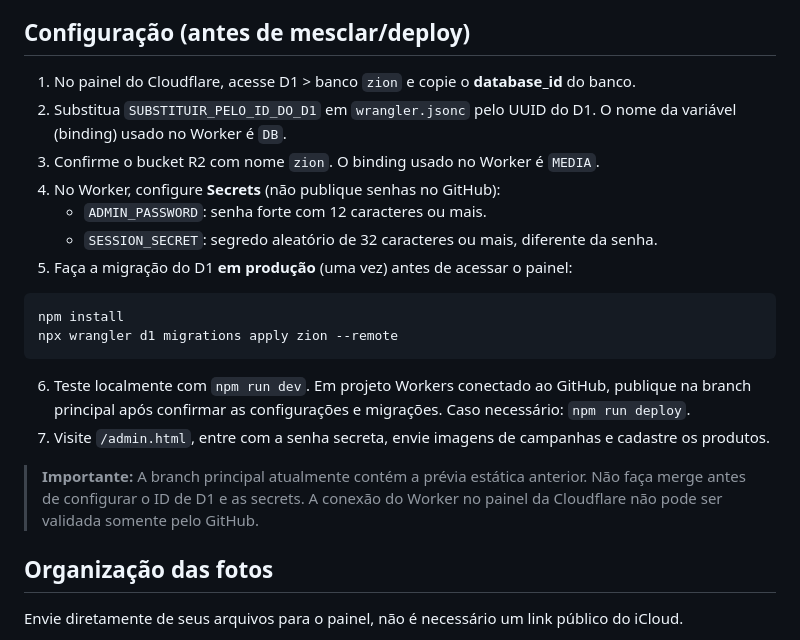
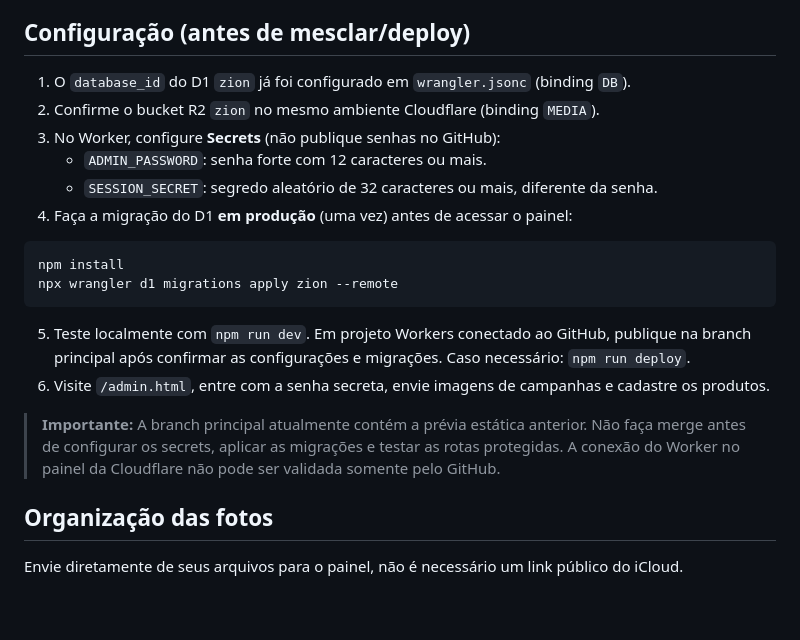
Before and after one commit to IanMartins-br/Zion-site, a Markdown page: README.md, the part around the change. Drawn GitHub-style; blank space fills up the shorter version.

Commit message:
docs: marcar ID D1 Zion como configurado

````diff
--- a/README.md
+++ b/README.md
@@ -13,23 +13,22 @@ Esta branch é uma versão de desenvolvimento. Ainda não foi implantada em prod
 - **Checkout não habilitado**. Não recebe pagamentos ou pedidos nesta fase.
 
 ## Configuração (antes de mesclar/deploy)
-1. No painel do Cloudflare, acesse D1 > banco `zion` e copie o **database_id** do banco.
-2. Substitua `SUBSTITUIR_PELO_ID_DO_D1` em `wrangler.jsonc` pelo UUID do D1. O nome da variável (binding) usado no Worker é `DB`.
-3. Confirme o bucket R2 com nome `zion`. O binding usado no Worker é `MEDIA`.
-4. No Worker, configure **Secrets** (não publique senhas no GitHub):
+1. O `database_id` do D1 `zion` já foi configurado em `wrangler.jsonc` (binding `DB`).
+2. Confirme o bucket R2 `zion` no mesmo ambiente Cloudflare (binding `MEDIA`).
+3. No Worker, configure **Secrets** (não publique senhas no GitHub):
    - `ADMIN_PASSWORD`: senha forte com 12 caracteres ou mais.
    - `SESSION_SECRET`: segredo aleatório de 32 caracteres ou mais, diferente da senha.
-5. Faça a migração do D1 **em produção** (uma vez) antes de acessar o painel:
+4. Faça a migração do D1 **em produção** (uma vez) antes de acessar o painel:
 
 ```bash
 npm install
 npx wrangler d1 migrations apply zion --remote
 ```
 
-6. Teste localmente com `npm run dev`. Em projeto Workers conectado ao GitHub, publique na branch principal após confirmar as configurações e migrações. Caso necessário: `npm run deploy`.
-7. Visite `/admin.html`, entre com a senha secreta, envie imagens de campanhas e cadastre os produtos.
+5. Teste localmente com `npm run dev`. Em projeto Workers conectado ao GitHub, publique na branch principal após confirmar as configurações e migrações. Caso necessário: `npm run deploy`.
+6. Visite `/admin.html`, entre com a senha secreta, envie imagens de campanhas e cadastre os produtos.
 
-> **Importante:** A branch principal atualmente contém a prévia estática anterior. Não faça merge antes de configurar o ID de D1 e as secrets. A conexão do Worker no painel da Cloudflare não pode ser validada somente pelo GitHub.
+> **Importante:** A branch principal atualmente contém a prévia estática anterior. Não faça merge antes de configurar os secrets, aplicar as migrações e testar as rotas protegidas. A conexão do Worker no painel da Cloudflare não pode ser validada somente pelo GitHub.
 
 ## Organização das fotos
 Envie diretamente de seus arquivos para o painel, não é necessário um link público do iCloud.
````
